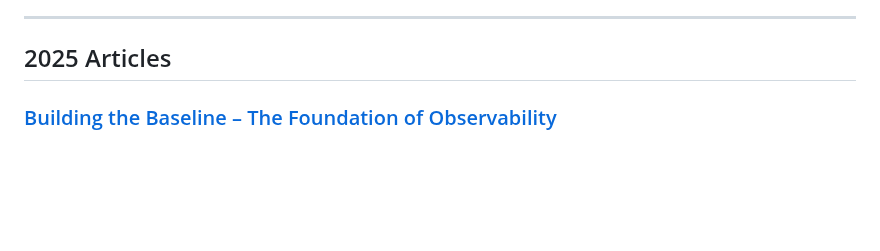
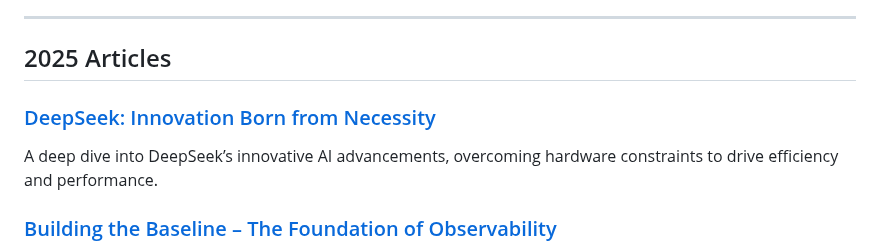
Before and after one commit to leelakumili/leelakumili.github.io, a Markdown page: index.md, the part around the change. Drawn GitHub-style; blank space fills up the shorter version.

```diff
--- a/index.md
+++ b/index.md
@@ -6,6 +6,8 @@ Feel free to browse through my articles and stay tuned for more insights in the
 
 ---
 ## 2025 Articles
+### [DeepSeek: Innovation Born from Necessity](2025/article5.md)
+A deep dive into DeepSeek’s innovative AI advancements, overcoming hardware constraints to drive efficiency and performance.
 
 ### [Building the Baseline – The Foundation of Observability](2025/article4.md)
 Explores how to establish a strong observability baseline to detect anomalies, empower on-call engineers, and build a resilient system.
```
